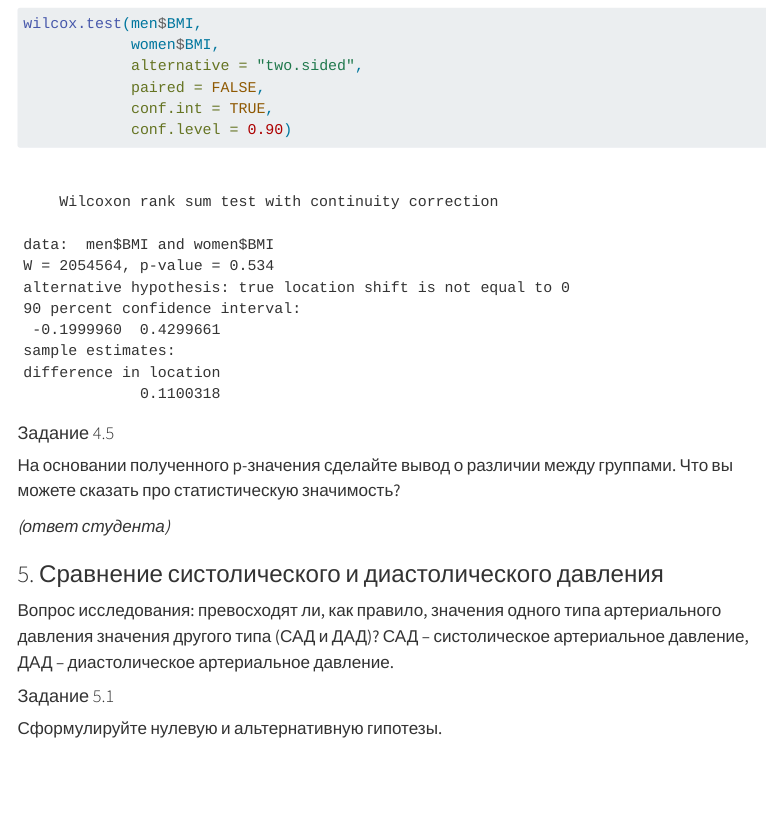
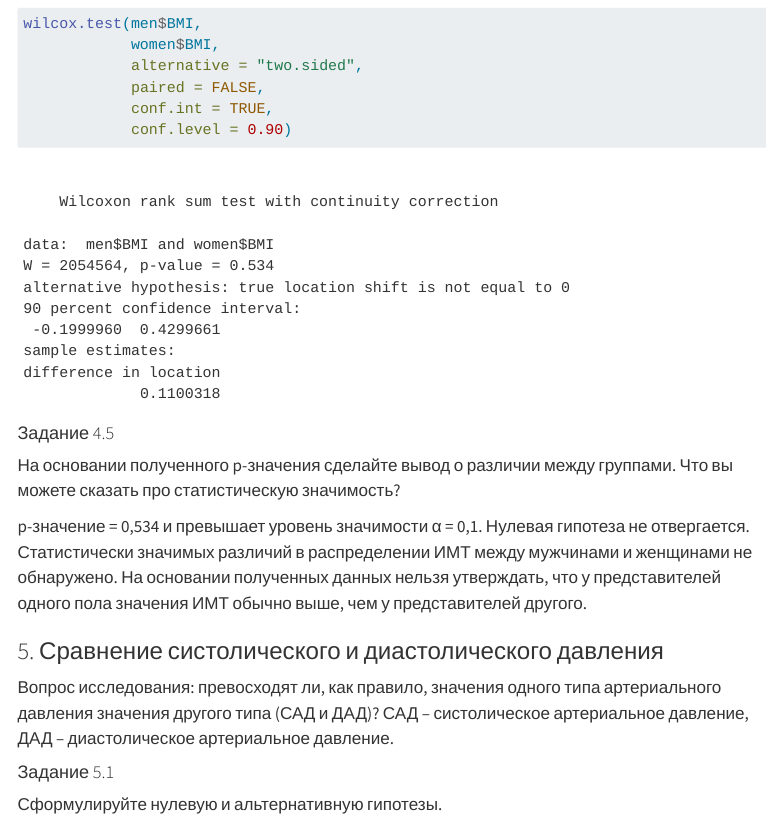
Before and after one commit to amdas108/homework_classical_tests_das, a Quarto document (homework_classical_tests.qmd): the page in a window 1100 px wide, from 14380 px down. Rendered offline with R 4.5, knitr and Pandoc in place of Quarto, with nearby package versions; menus at the side of the page are left out.

Commit message:
Task 4.5 Conclusion

```diff
--- a/homework_classical_tests.qmd
+++ b/homework_classical_tests.qmd
@@ -362,7 +362,7 @@ wilcox.test(men$BMI,
 
 На основании полученного p-значения сделайте вывод о различии между группами. Что вы можете сказать про статистическую значимость?
 
-*(ответ студента)*
+p-значение = 0,534 и превышает уровень значимости α = 0,1. Нулевая гипотеза не отвергается. Статистически значимых различий в распределении ИМТ между мужчинами и женщинами не обнаружено. На основании полученных данных нельзя утверждать, что у представителей одного пола значения ИМТ обычно выше, чем у представителей другого.
 
 ### 5. Сравнение систолического и диастолического давления
 
```
